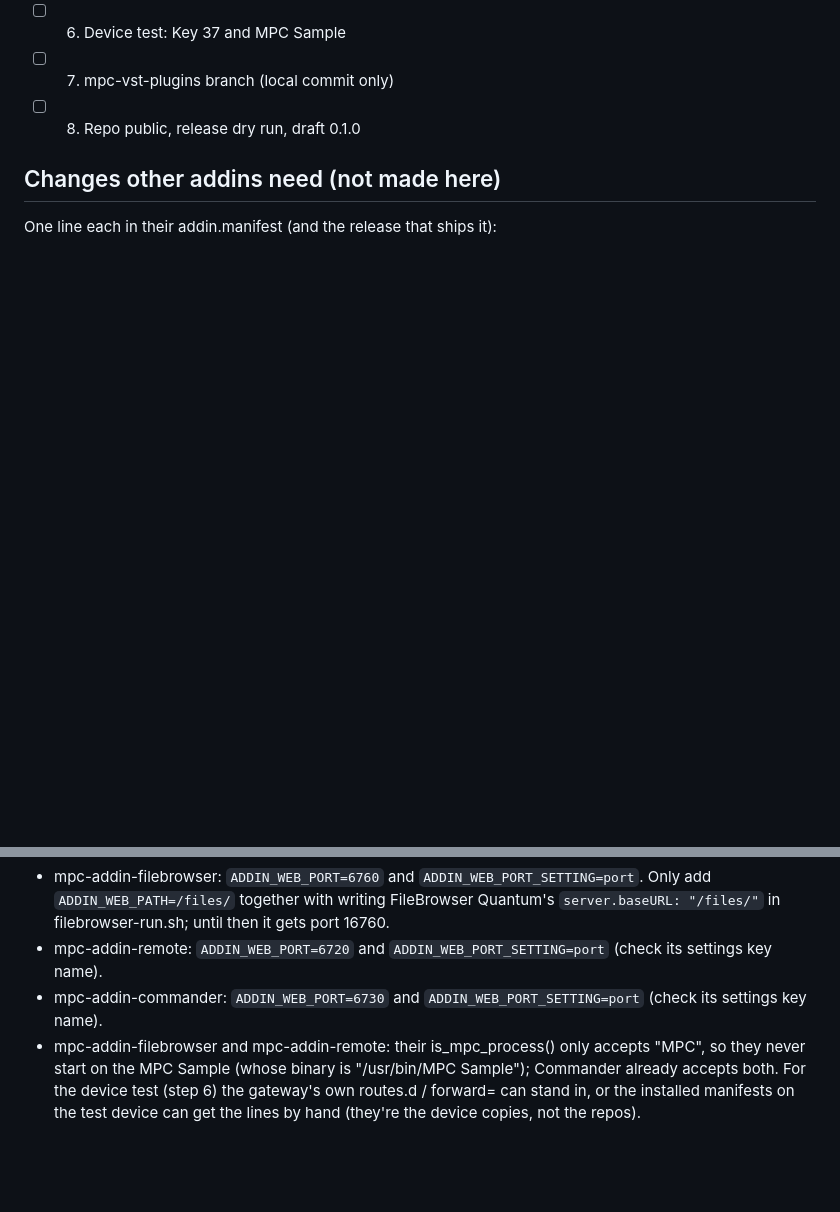
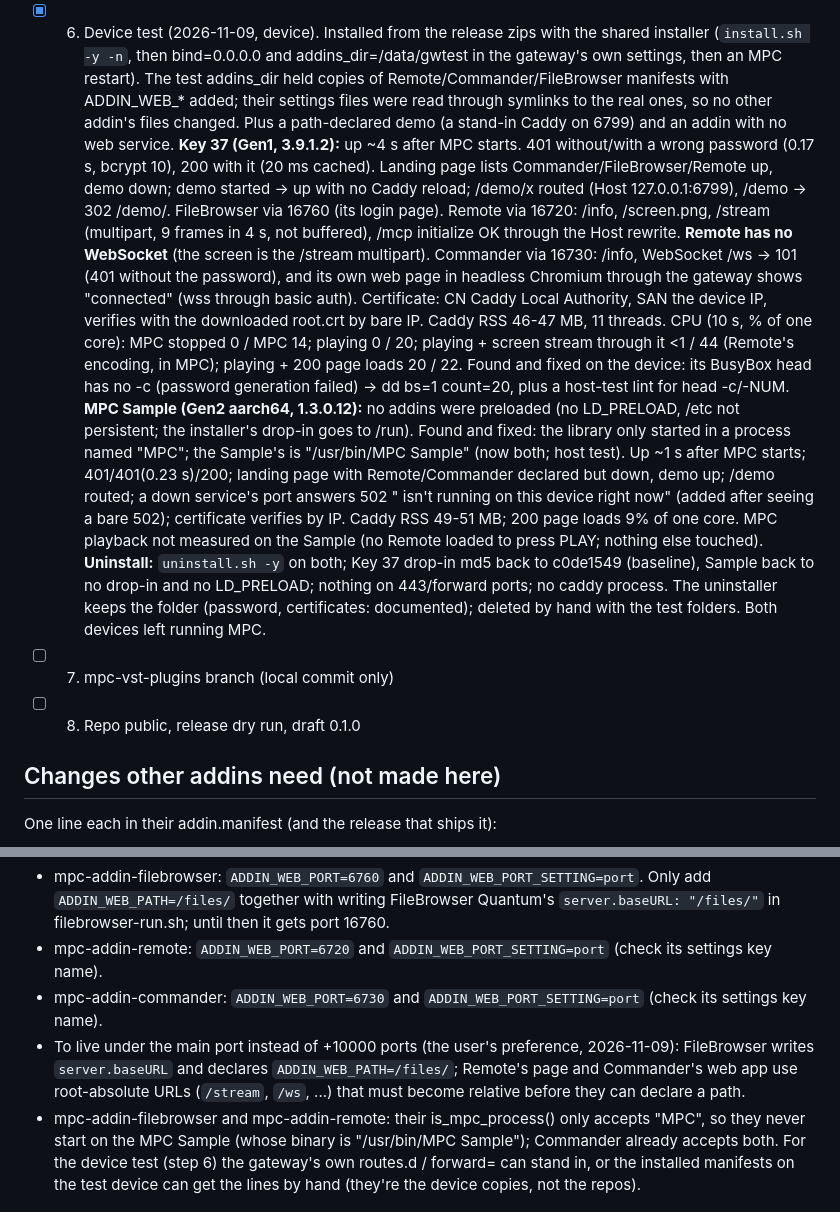
Before and after one commit to jacob-sabella/mpc-addin-gateway, a Markdown page: PROGRESS.md, 2 parts joined by grey strips. Rendered like a GitHub page; blank space fills up the shorter version.

Commit message:
Device-tested on the Key 37 and the MPC Sample: dd for the password (no head -c on the device), a message for a stopped service, tested.json, screenshot
Co-Authored-By: Claude Opus 5.5 <noreply@anthropic.com>

```diff
--- a/PROGRESS.md
+++ b/PROGRESS.md
@@ -27,7 +27,31 @@ declare in addin.manifest). Each step is ticked with the date and its evidence (
       README in the filebrowser style (not-a-Caddy-project warning, Vibe Coded, Caddy Apache-2.0 credit). Also found
       while checking the Sample: its process is "/usr/bin/MPC Sample", so the library now starts there too (host test
       "the MPC Sample's process (MPC Sample) starts it" ok).
-- [ ] 6. Device test: Key 37 and MPC Sample
+- [x] 6. Device test (2026-11-09, device). Installed from the release zips with the shared installer (`install.sh -y -n`,
+      then bind=0.0.0.0 and addins_dir=/data/gwtest in the gateway's own settings, then an MPC restart). The test
+      addins_dir held copies of Remote/Commander/FileBrowser manifests with ADDIN_WEB_* added; their settings files were
+      read through symlinks to the real ones, so no other addin's files changed. Plus a path-declared demo (a stand-in
+      Caddy on 6799) and an addin with no web service.
+      **Key 37 (Gen1, 3.9.1.2):** up ~4 s after MPC starts. 401 without/with a wrong password (0.17 s, bcrypt 10),
+      200 with it (20 ms cached). Landing page lists Commander/FileBrowser/Remote up, demo down; demo started -> up with no
+      Caddy reload; /demo/x routed (Host 127.0.0.1:6799), /demo -> 302 /demo/. FileBrowser via 16760 (its login page).
+      Remote via 16720: /info, /screen.png, /stream (multipart, 9 frames in 4 s, not buffered), /mcp initialize OK
+      through the Host rewrite. **Remote has no WebSocket** (the screen is the /stream multipart). Commander via 16730:
+      /info, WebSocket /ws -> 101 (401 without the password), and its own web page in headless Chromium through the
+      gateway shows "connected" (wss through basic auth). Certificate: CN Caddy Local Authority, SAN the device IP,
+      verifies with the downloaded root.crt by bare IP. Caddy RSS 46-47 MB, 11 threads. CPU (10 s, % of one core):
+      MPC stopped 0 / MPC 14; playing 0 / 20; playing + screen stream through it <1 / 44 (Remote's encoding, in MPC);
+      playing + 200 page loads 20 / 22. Found and fixed on the device: its BusyBox head has no -c (password generation
+      failed) -> dd bs=1 count=20, plus a host-test lint for head -c/-NUM.
+      **MPC Sample (Gen2 aarch64, 1.3.0.12):** no addins were preloaded (no LD_PRELOAD, /etc not persistent; the
+      installer's drop-in goes to /run). Found and fixed: the library only started in a process named "MPC"; the Sample's
+      is "/usr/bin/MPC Sample" (now both; host test). Up ~1 s after MPC starts; 401/401(0.23 s)/200; landing page with
+      Remote/Commander declared but down, demo up; /demo routed; a down service's port answers 502 "<name> isn't running
+      on this device right now" (added after seeing a bare 502); certificate verifies by IP. Caddy RSS 49-51 MB; 200 page
+      loads 9% of one core. MPC playback not measured on the Sample (no Remote loaded to press PLAY; nothing else touched).
+      **Uninstall:** `uninstall.sh -y` on both; Key 37 drop-in md5 back to c0de1549 (baseline), Sample back to no
+      drop-in and no LD_PRELOAD; nothing on 443/forward ports; no caddy process. The uninstaller keeps the folder
+      (password, certificates: documented); deleted by hand with the test folders. Both devices left running MPC.
 - [ ] 7. mpc-vst-plugins branch (local commit only)
 - [ ] 8. Repo public, release dry run, draft 0.1.0
 
@@ -37,6 +61,9 @@ One line each in their addin.manifest (and the release that ships it):
   together with writing FileBrowser Quantum's `server.baseURL: "/files/"` in filebrowser-run.sh; until then it gets port 16760.
 - mpc-addin-remote: `ADDIN_WEB_PORT=6720` and `ADDIN_WEB_PORT_SETTING=port` (check its settings key name).
 - mpc-addin-commander: `ADDIN_WEB_PORT=6730` and `ADDIN_WEB_PORT_SETTING=port` (check its settings key name).
+- To live under the main port instead of +10000 ports (the user's preference, 2026-11-09): FileBrowser writes
+  `server.baseURL` and declares `ADDIN_WEB_PATH=/files/`; Remote's page and Commander's web app use root-absolute
+  URLs (`/stream`, `/ws`, ...) that must become relative before they can declare a path.
 - mpc-addin-filebrowser and mpc-addin-remote: their is_mpc_process() only accepts "MPC", so they never start on the
   MPC Sample (whose binary is "/usr/bin/MPC Sample"); Commander already accepts both.
 For the device test (step 6) the gateway's own routes.d / forward= can stand in, or the installed manifests on the test
```
Also changed, not shown: README.md (+4 -1 lines), docs/screenshots/landing.png (added), 4 other files.
